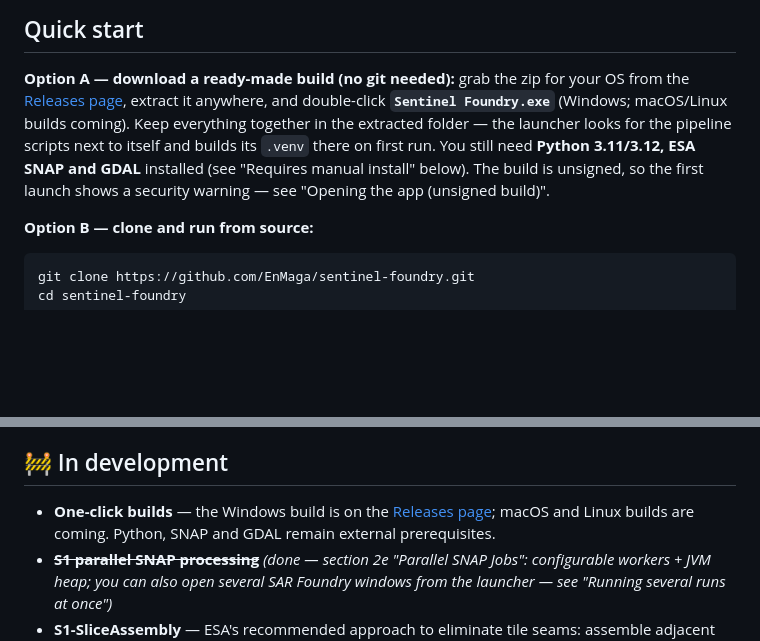
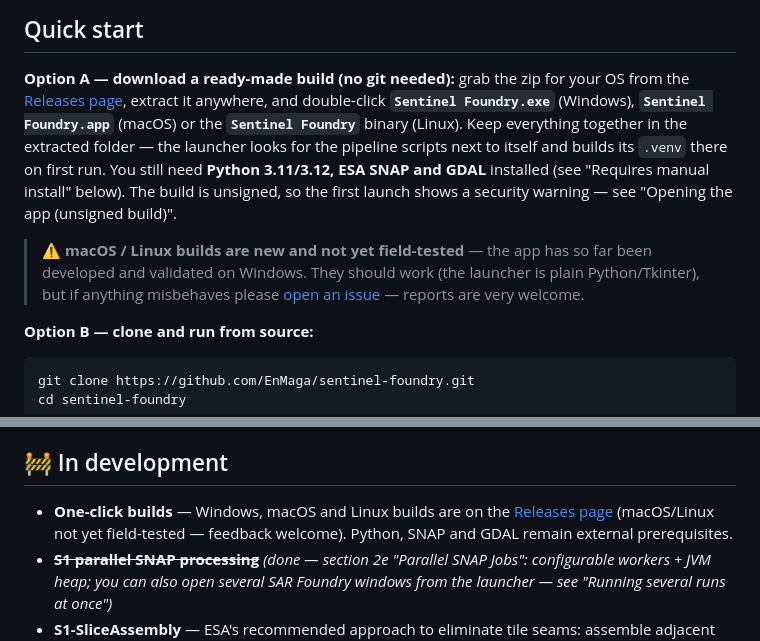
Before and after one commit to EnMaga/sentinel-foundry, a Markdown page: README.md, 2 parts joined by grey strips. Rendered like a GitHub page; blank space fills up the shorter version.

Commit message:
README: note macOS/Linux builds are not yet field-tested

```diff
--- a/README.md
+++ b/README.md
@@ -13,13 +13,20 @@ Two desktop GUIs for building Sentinel-1 and Sentinel-2 analysis-ready data pipe
 
 **Option A — download a ready-made build (no git needed):** grab the zip for
 your OS from the [Releases page](https://github.com/EnMaga/sentinel-foundry/releases),
-extract it anywhere, and double-click **`Sentinel Foundry.exe`** (Windows;
-macOS/Linux builds coming). Keep everything together in the extracted folder —
+extract it anywhere, and double-click **`Sentinel Foundry.exe`** (Windows),
+**`Sentinel Foundry.app`** (macOS) or the **`Sentinel Foundry`** binary
+(Linux). Keep everything together in the extracted folder —
 the launcher looks for the pipeline scripts next to itself and builds its
 `.venv` there on first run. You still need **Python 3.11/3.12, ESA SNAP and
 GDAL** installed (see "Requires manual install" below). The build is unsigned,
 so the first launch shows a security warning — see
 "Opening the app (unsigned build)".
+
+> ⚠️ **macOS / Linux builds are new and not yet field-tested** — the app has
+> so far been developed and validated on Windows. They should work (the
+> launcher is plain Python/Tkinter), but if anything misbehaves please
+> [open an issue](https://github.com/EnMaga/sentinel-foundry/issues) — reports
+> are very welcome.
 
 **Option B — clone and run from source:**
 
@@ -512,7 +519,7 @@ If you use Sentinel Foundry in your research, please cite it — see
 
 ## 🚧 In development
 
-- **One-click builds** — the Windows build is on the [Releases page](https://github.com/EnMaga/sentinel-foundry/releases); macOS and Linux builds are coming. Python, SNAP and GDAL remain external prerequisites.
+- **One-click builds** — Windows, macOS and Linux builds are on the [Releases page](https://github.com/EnMaga/sentinel-foundry/releases) (macOS/Linux not yet field-tested — feedback welcome). Python, SNAP and GDAL remain external prerequisites.
 - ~~**S1 parallel SNAP processing**~~ *(done — section 2e "Parallel SNAP Jobs": configurable workers + JVM heap; you can also open several SAR Foundry windows from the launcher — see "Running several runs at once")*
 - **S1-SliceAssembly** — ESA's recommended approach to eliminate tile seams: assemble adjacent GRD slices *before* calibration. Implementation complete but disabled due to JAI tile-cache `NullPointerException` in SNAP 12.
 - **Copernicus CDSE for S2** — *not planned*. S2 uses AWS EarthSearch (free, anonymous, identical data). CDSE S2 would require replacing the entire `satellitetools` search/download layer with no scientific gain.
```
